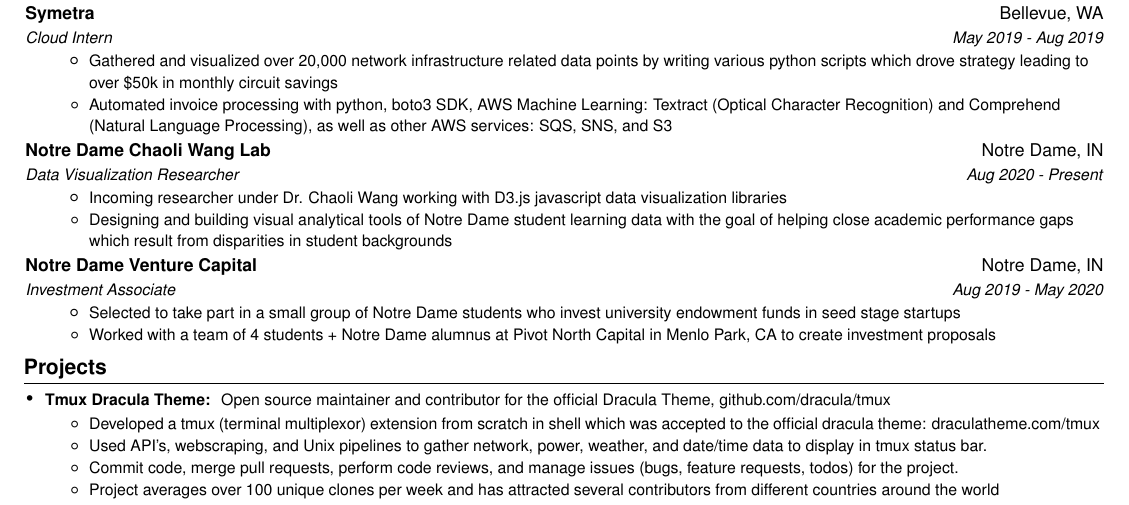
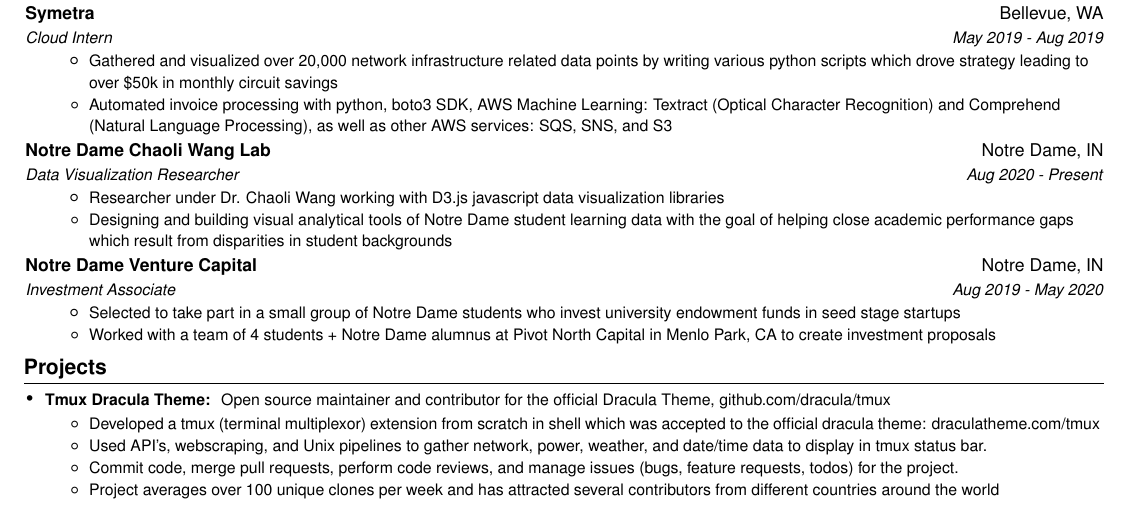
Before and after one commit to danerwilliams/resume, a LaTeX CV (DaneWilliamsResume.tex): part of the page, cut so that both start at the same text. Compiled offline with pdfLaTeX.

Commit message:
sdjflskd

```diff
--- a/DaneWilliamsResume.tex
+++ b/DaneWilliamsResume.tex
@@ -158,7 +158,7 @@
       {Data Visualization Researcher}{Aug 2020 - Present}
         \resumeItemListStart
         \resumeItem{}
-          {Incoming researcher under Dr. Chaoli Wang working with D3.js javascript data visualization libraries}
+          {Researcher under Dr. Chaoli Wang working with D3.js javascript data visualization libraries}
         \resumeItem{}
           {Designing and building visual analytical tools of Notre Dame student learning data with the goal of helping close academic performance gaps which result from disparities in student backgrounds}
       \resumeItemListEnd
```
Also changed, not shown: DaneWilliamsResume.pdf.
